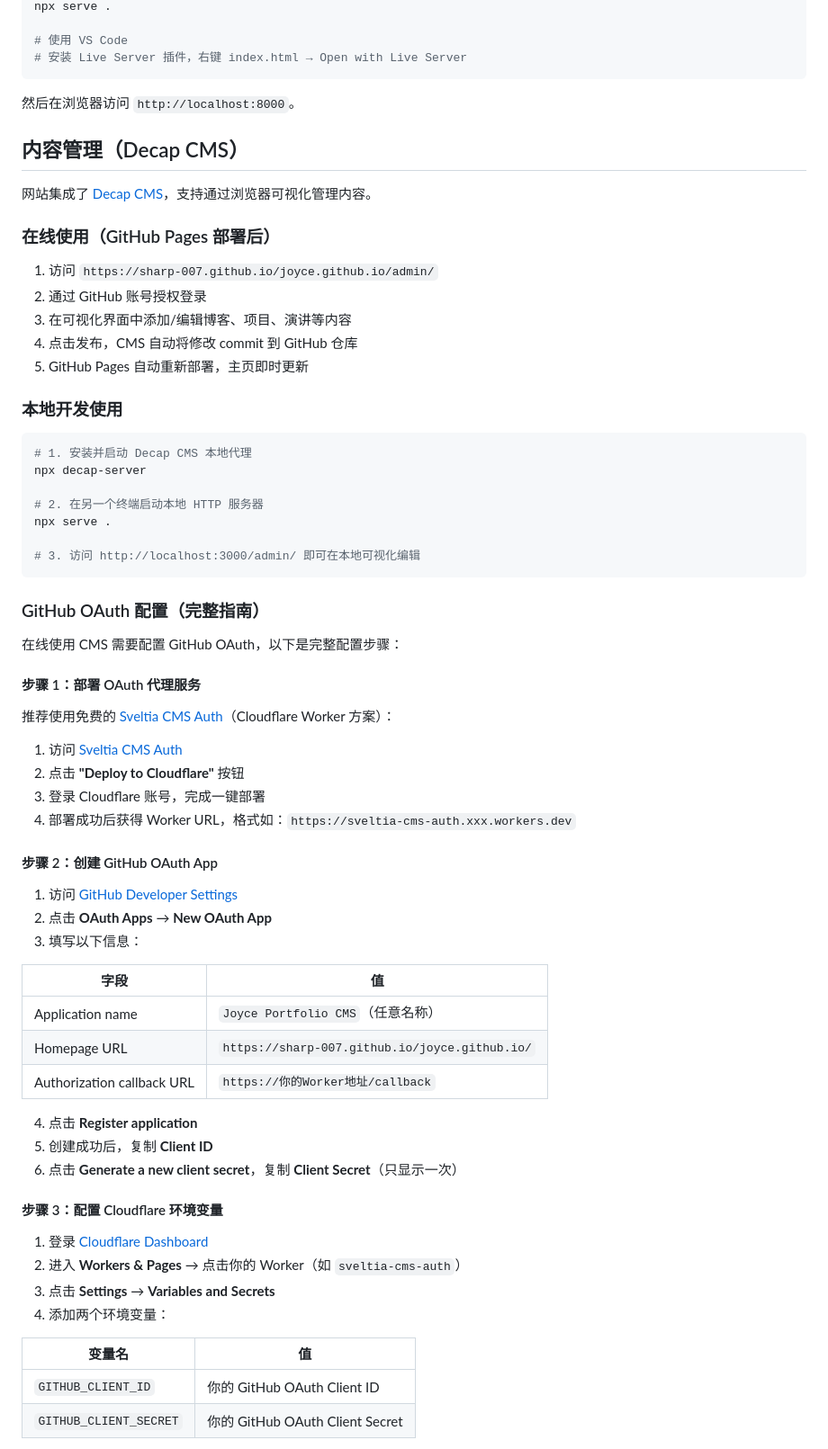
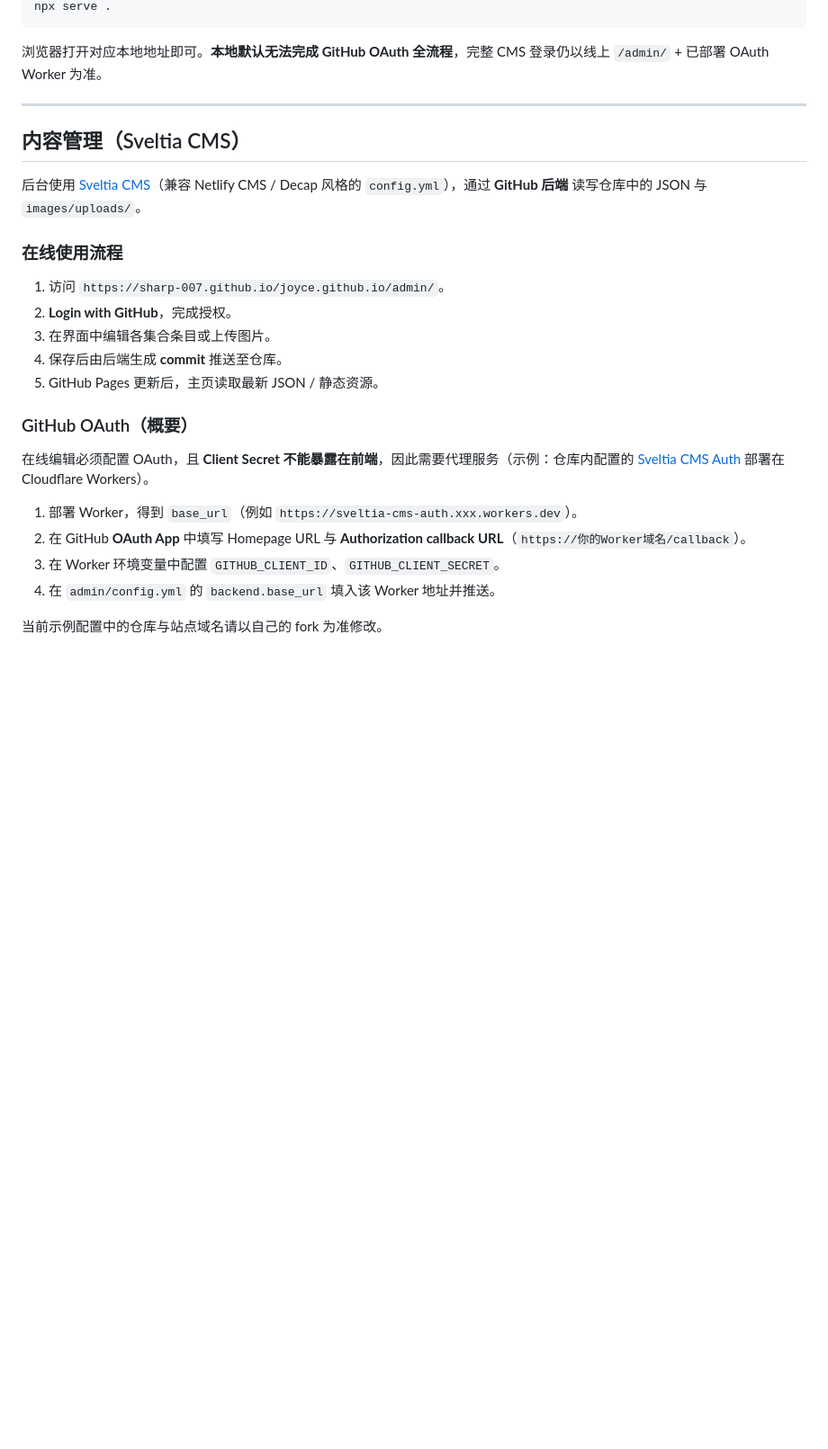
Before and after one commit to sharp-007/joyce.github.io, a Markdown page: README.md, the part around one of its changes. Shown at 90% size. GitHub-like rendering; blank space fills up the shorter version.

````diff
--- a/README.md
+++ b/README.md
@@ -101,73 +131,30 @@ python -m http.server 8000
 npx serve .
-
-# 使用 VS Code
-# 安装 Live Server 插件，右键 index.html → Open with Live Server
 ```
 
-然后在浏览器访问 `http://localhost:8000`。
+浏览器打开对应本地地址即可。**本地默认无法完成 GitHub OAuth 全流程**，完整 CMS 登录仍以线上 `/admin/` + 已部署 OAuth Worker 为准。
 
-## 内容管理（Decap CMS）
+---
 
-网站集成了 [Decap CMS](https://decapcms.org/)，支持通过浏览器可视化管理内容。
+## 内容管理（Sveltia CMS）
 
-### 在线使用（GitHub Pages 部署后）
+后台使用 [Sveltia CMS](https://github.com/sveltia/sveltia-cms)（兼容 Netlify CMS / Decap 风格的 `config.yml`），通过 **GitHub 后端** 读写仓库中的 JSON 与 `images/uploads/`。
 
-1. 访问 `https://sharp-007.github.io/joyce.github.io/admin/`
-2. 通过 GitHub 账号授权登录
-3. 在可视化界面中添加/编辑博客、项目、演讲等内容
-4. 点击发布，CMS 自动将修改 commit 到 GitHub 仓库
-5. GitHub Pages 自动重新部署，主页即时更新
+### 在线使用流程
 
-### 本地开发使用
+1. 访问 `https://sharp-007.github.io/joyce.github.io/admin/`。
+2. **Login with GitHub**，完成授权。
+3. 在界面中编辑各集合条目或上传图片。
+4. 保存后由后端生成 **commit** 推送至仓库。
+5. GitHub Pages 更新后，主页读取最新 JSON / 静态资源。
 
-```bash
-# 1. 安装并启动 Decap CMS 本地代理
-npx decap-server
+### GitHub OAuth（概要）
 
-# 2. 在另一个终端启动本地 HTTP 服务器
-npx serve .
+在线编辑必须配置 OAuth，且 **Client Secret 不能暴露在前端**，因此需要代理服务（示例：仓库内配置的 [Sveltia CMS Auth](https://github.com/sveltia/sveltia-cms-auth) 部署在 Cloudflare Workers）。
 
-# 3. 访问 http://localhost:3000/admin/ 即可在本地可视化编辑
-```
+1. 部署 Worker，得到 `base_url`（例如 `https://sveltia-cms-auth.xxx.workers.dev`）。
+2. 在 GitHub **OAuth App** 中填写 Homepage URL 与 **Authorization callback URL**（`https://你的Worker域名/callback`）。
+3. 在 Worker 环境变量中配置 `GITHUB_CLIENT_ID`、`GITHUB_CLIENT_SECRET`。
+4. 在 `admin/config.yml` 的 `backend.base_url` 填入该 Worker 地址并推送。
 
-### GitHub OAuth 配置（完整指南）
+当前示例配置中的仓库与站点域名请以自己的 fork 为准修改。
 
-在线使用 CMS 需要配置 GitHub OAuth，以下是完整配置步骤：
-
-#### 步骤 1：部署 OAuth 代理服务
-
-推荐使用免费的 [Sveltia CMS Auth](https://github.com/sveltia/sveltia-cms-auth)（Cloudflare Worker 方案）：
-
-1. 访问 [Sveltia CMS Auth](https://github.com/sveltia/sveltia-cms-auth)
-2. 点击 **"Deploy to Cloudflare"** 按钮
-3. 登录 Cloudflare 账号，完成一键部署
-4. 部署成功后获得 Worker URL，格式如：`https://sveltia-cms-auth.xxx.workers.dev`
-
-#### 步骤 2：创建 GitHub OAuth App
-
-1. 访问 [GitHub Developer Settings](https://github.com/settings/developers)
-2. 点击 **OAuth Apps** → **New OAuth App**
-3. 填写以下信息：
-
-| 字段 | 值 |
-|------|-----|
-| Application name | `Joyce Portfolio CMS`（任意名称） |
-| Homepage URL | `https://sharp-007.github.io/joyce.github.io/` |
-| Authorization callback URL | `https://你的Worker地址/callback` |
-
-4. 点击 **Register application**
-5. 创建成功后，复制 **Client ID**
-6. 点击 **Generate a new client secret**，复制 **Client Secret**（只显示一次）
-
-#### 步骤 3：配置 Cloudflare 环境变量
-
-1. 登录 [Cloudflare Dashboard](https://dash.cloudflare.com/)
-2. 进入 **Workers & Pages** → 点击你的 Worker（如 `sveltia-cms-auth`）
-3. 点击 **Settings** → **Variables and Secrets**
-4. 添加两个环境变量：
-
-| 变量名 | 值 |
-|--------|-----|
-| `GITHUB_CLIENT_ID` | 你的 GitHub OAuth Client ID |
-| `GITHUB_CLIENT_SECRET` | 你的 GitHub OAuth Client Secret |
-
````
Also changed, not shown: other parts of README.md (+125 -126 lines).
